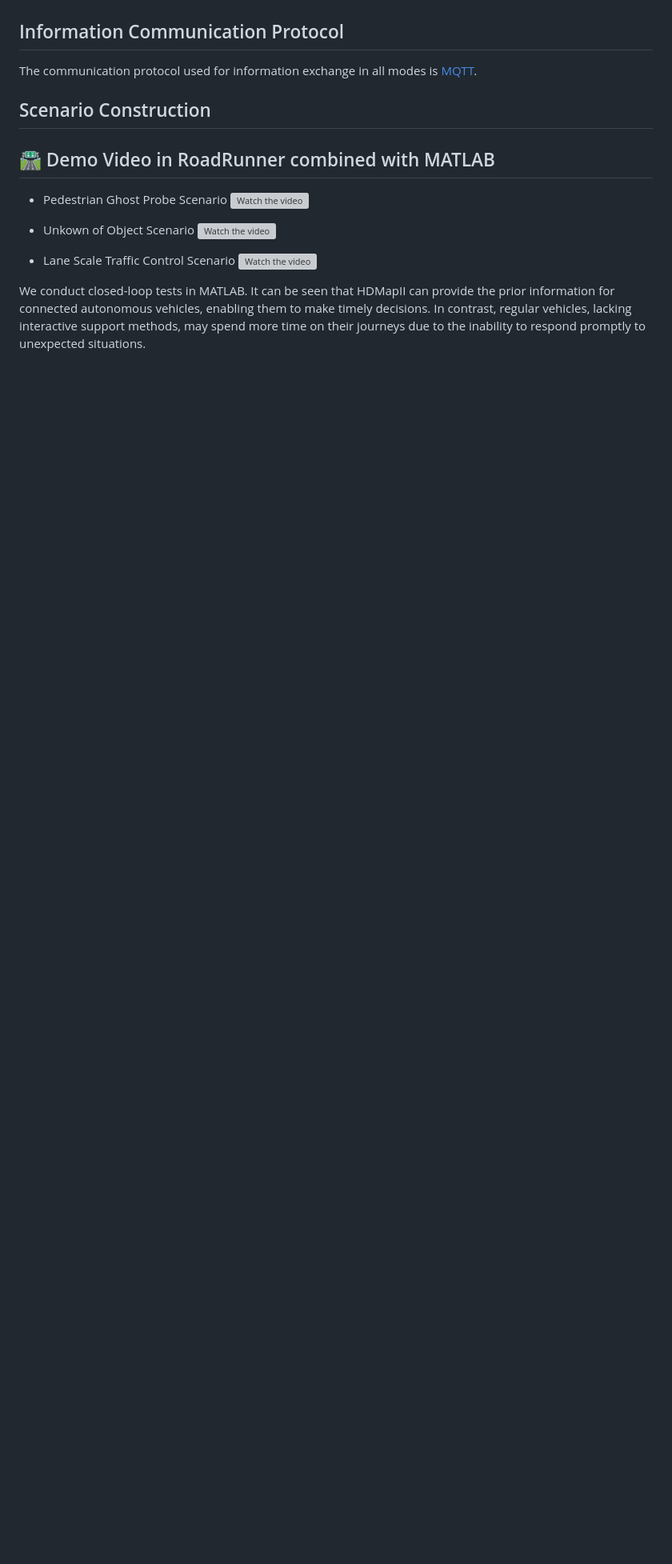
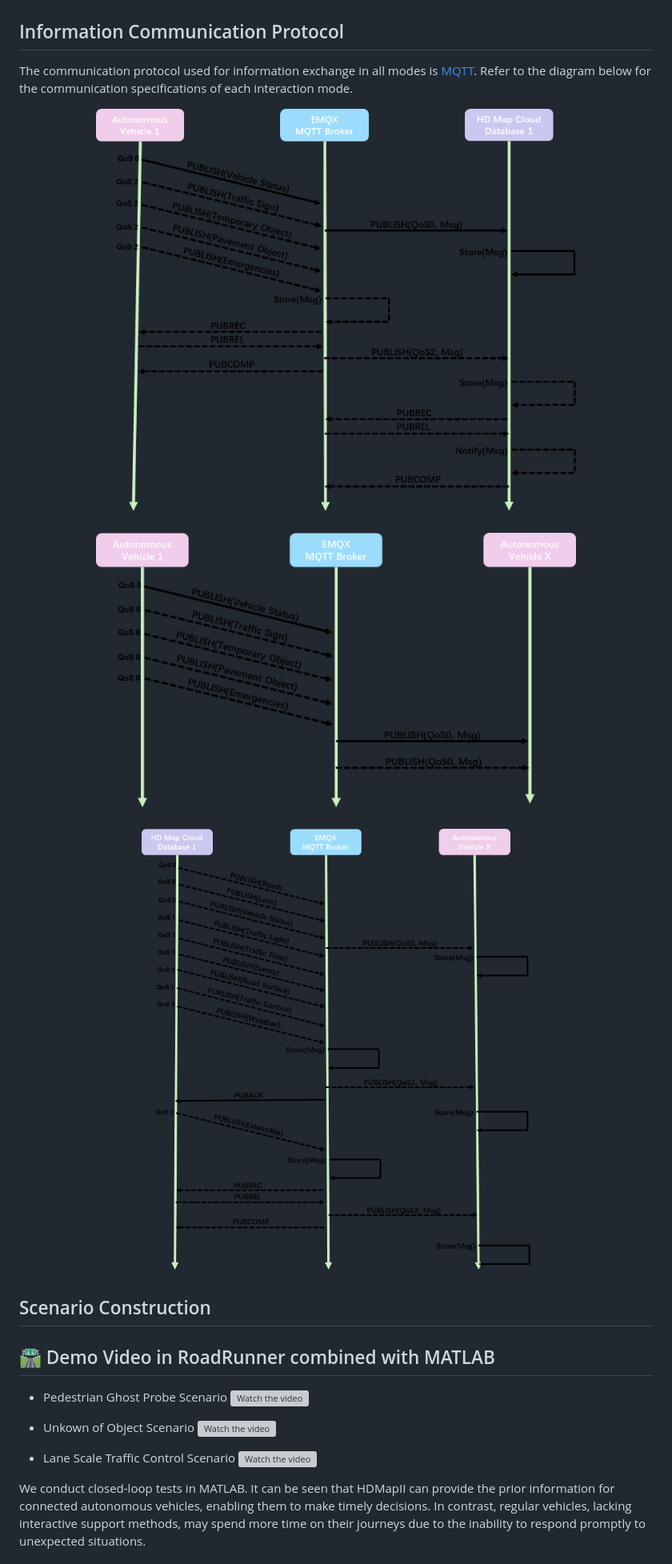
Before and after one commit to yanjie99/HDMapII, a Markdown page: README.md, the part around the change. Shown: that part at 80% size. Drawn GitHub-style; pictures changed too: figures/cvmode_mqtt.png (added), figures/vcmode_mqtt.png (added), figures/vvmode_mqtt.png (added); blank space fills up the shorter version; grey boxes are pictures that could not be loaded.

Commit message:
add mqtt figure

```diff
--- a/README.md
+++ b/README.md
@@ -47,7 +47,13 @@ In Vehicle-to-Vehicle mode, the information exchanged from the vehicle end to th
 In Cloud-to-Vehicle mode, the information exchanged from the cloud to the vehicle is mainly the **RRTI**, including traffic signal light information, traffic flow information, traffic control information, traffic event information, and road surface object information. The information sender is HD Map cloud database terminal, and the receivers are any autonomous vehicles that require the data.
 
 ## Information Communication Protocol
-The communication protocol used for information exchange in all modes is [MQTT](https://mqtt.org/).
+The communication protocol used for information exchange in all modes is [MQTT](https://mqtt.org/). Refer to the diagram below for the communication specifications of each interaction mode.
+
+<p align="center"><img src="figures/vcmode_mqtt.png" alt="pipeline" width="600"></p>
+
+<p align="center"><img src="figures/vvmode_mqtt.png" alt="pipeline" width="600"></p>
+
+<p align="center"><img src="figures/cvmode_mqtt.png" alt="pipeline" width="600"></p>
 
 ## Scenario Construction
 
```
